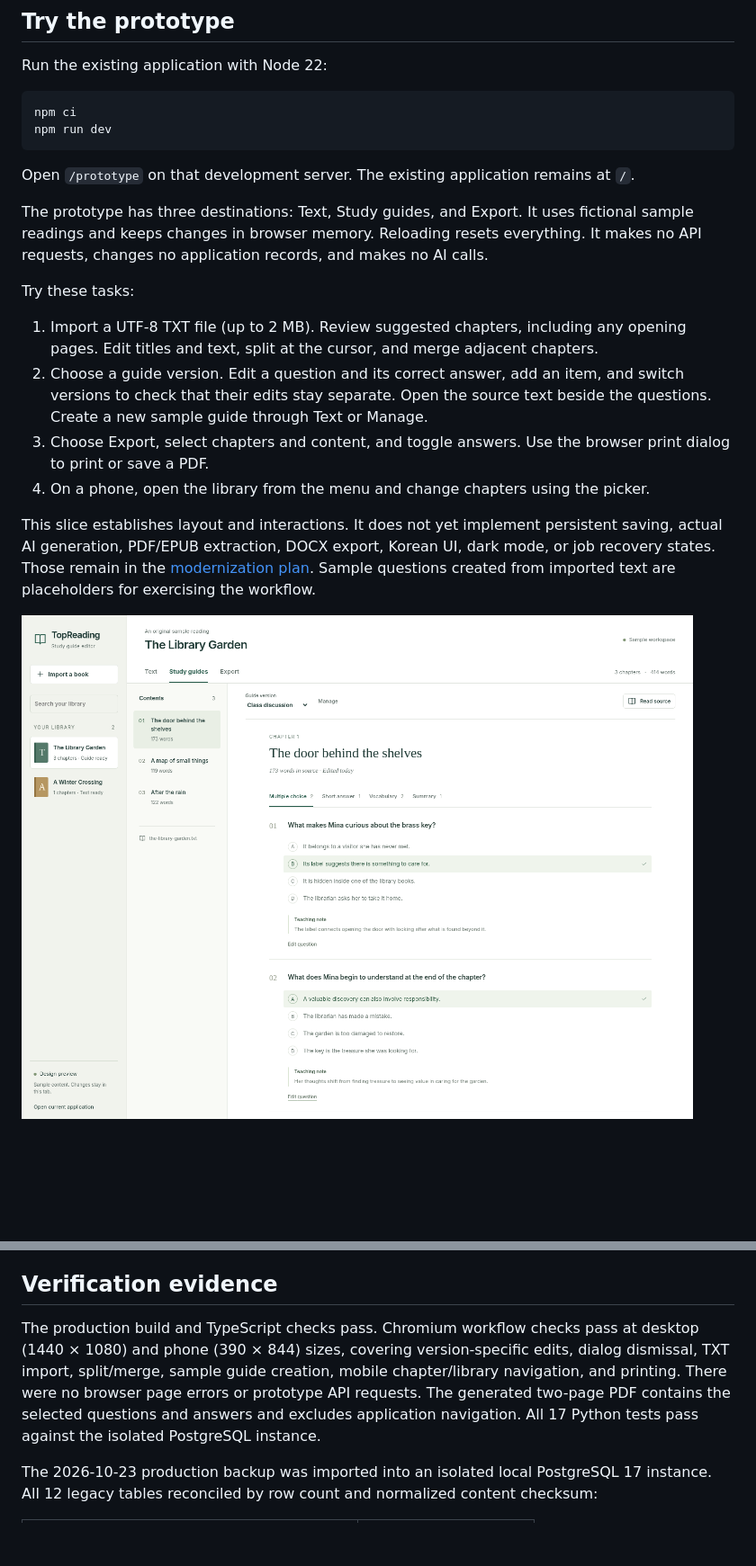
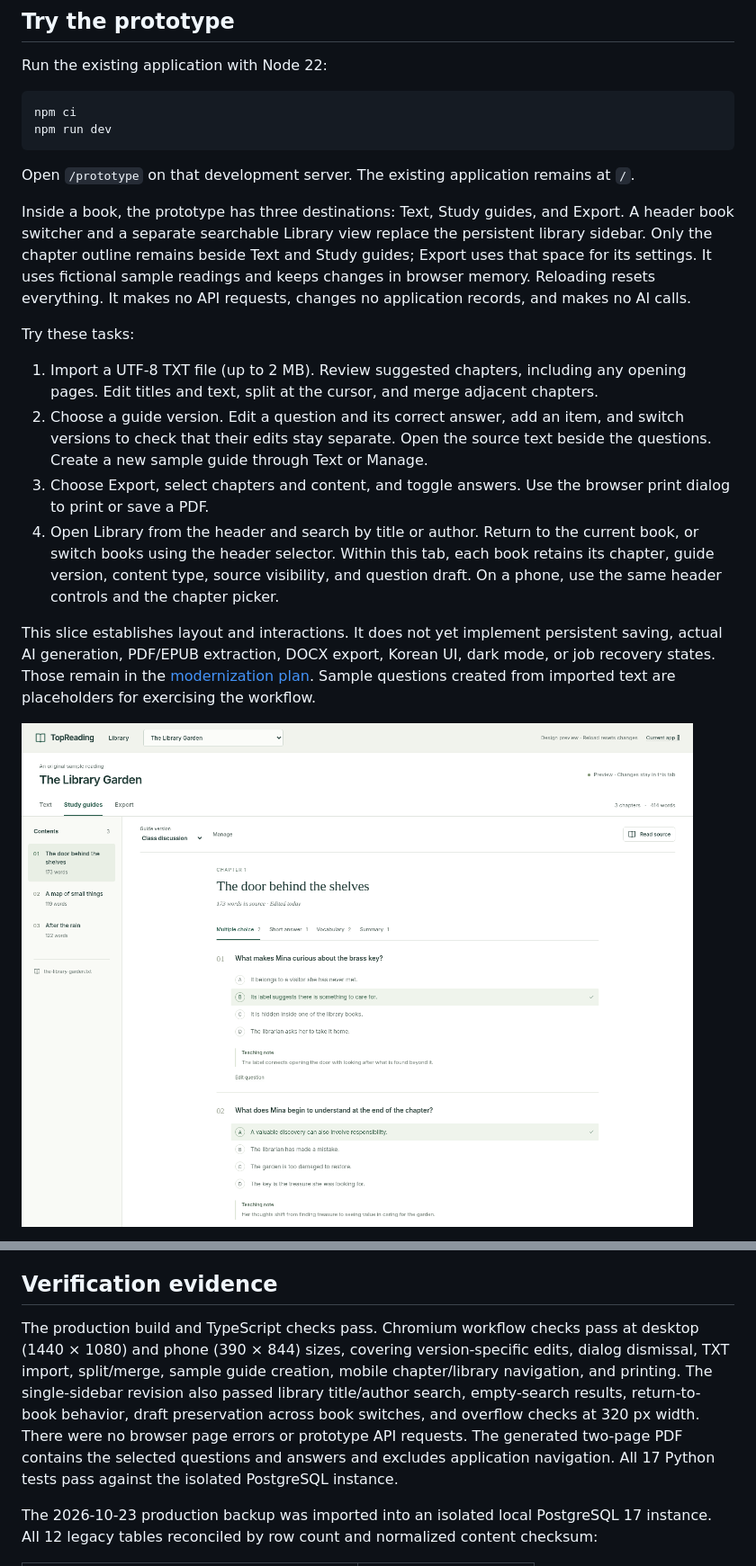
Before and after one commit to sungmin-kwon/topreading-study-guide, a Markdown page: docs/prototype-and-postgres.md, 2 parts joined by grey strips. Shown at 90% size. Drawn GitHub-style; pictures changed too: docs/prototype/desktop.png; blank space fills up the shorter version.

Commit message:
Replace nested library sidebar with a book switcher and library view

```diff
--- a/docs/prototype-and-postgres.md
+++ b/docs/prototype-and-postgres.md
@@ -13,14 +13,14 @@ npm run dev
 
 Open `/prototype` on that development server. The existing application remains at `/`.
 
-The prototype has three destinations: Text, Study guides, and Export. It uses fictional sample readings and keeps changes in browser memory. Reloading resets everything. It makes no API requests, changes no application records, and makes no AI calls.
+Inside a book, the prototype has three destinations: Text, Study guides, and Export. A header book switcher and a separate searchable Library view replace the persistent library sidebar. Only the chapter outline remains beside Text and Study guides; Export uses that space for its settings. It uses fictional sample readings and keeps changes in browser memory. Reloading resets everything. It makes no API requests, changes no application records, and makes no AI calls.
 
 Try these tasks:
 
 1. Import a UTF-8 TXT file (up to 2 MB). Review suggested chapters, including any opening pages. Edit titles and text, split at the cursor, and merge adjacent chapters.
 2. Choose a guide version. Edit a question and its correct answer, add an item, and switch versions to check that their edits stay separate. Open the source text beside the questions. Create a new sample guide through Text or Manage.
 3. Choose Export, select chapters and content, and toggle answers. Use the browser print dialog to print or save a PDF.
-4. On a phone, open the library from the menu and change chapters using the picker.
+4. Open Library from the header and search by title or author. Return to the current book, or switch books using the header selector. Within this tab, each book retains its chapter, guide version, content type, source visibility, and question draft. On a phone, use the same header controls and the chapter picker.
 
 This slice establishes layout and interactions. It does not yet implement persistent saving, actual AI generation, PDF/EPUB extraction, DOCX export, Korean UI, dark mode, or job recovery states. Those remain in the [modernization plan](modernization-plan.md). Sample questions created from imported text are placeholders for exercising the workflow.
 
@@ -81,7 +93,7 @@ This is a bootstrap importer, not an ongoing synchronization process. Later sche
 
 ## Verification evidence
 
-The production build and TypeScript checks pass. Chromium workflow checks pass at desktop (1440 × 1080) and phone (390 × 844) sizes, covering version-specific edits, dialog dismissal, TXT import, split/merge, sample guide creation, mobile chapter/library navigation, and printing. There were no browser page errors or prototype API requests. The generated two-page PDF contains the selected questions and answers and excludes application navigation. All 17 Python tests pass against the isolated PostgreSQL instance.
+The production build and TypeScript checks pass. Chromium workflow checks pass at desktop (1440 × 1080) and phone (390 × 844) sizes, covering version-specific edits, dialog dismissal, TXT import, split/merge, sample guide creation, mobile chapter/library navigation, and printing. The single-sidebar revision also passed library title/author search, empty-search results, return-to-book behavior, draft preservation across book switches, and overflow checks at 320 px width. There were no browser page errors or prototype API requests. The generated two-page PDF contains the selected questions and answers and excludes application navigation. All 17 Python tests pass against the isolated PostgreSQL instance.
 
 The 2026-10-23 production backup was imported into an isolated local PostgreSQL 17 instance. All 12 legacy tables reconciled by row count and normalized content checksum:
 
```
Also changed, not shown: other parts of docs/prototype-and-postgres.md (+13 -1 lines), docs/prototype/export.png, docs/prototype/library.png (added), docs/prototype/mobile.png, 2 other files.
